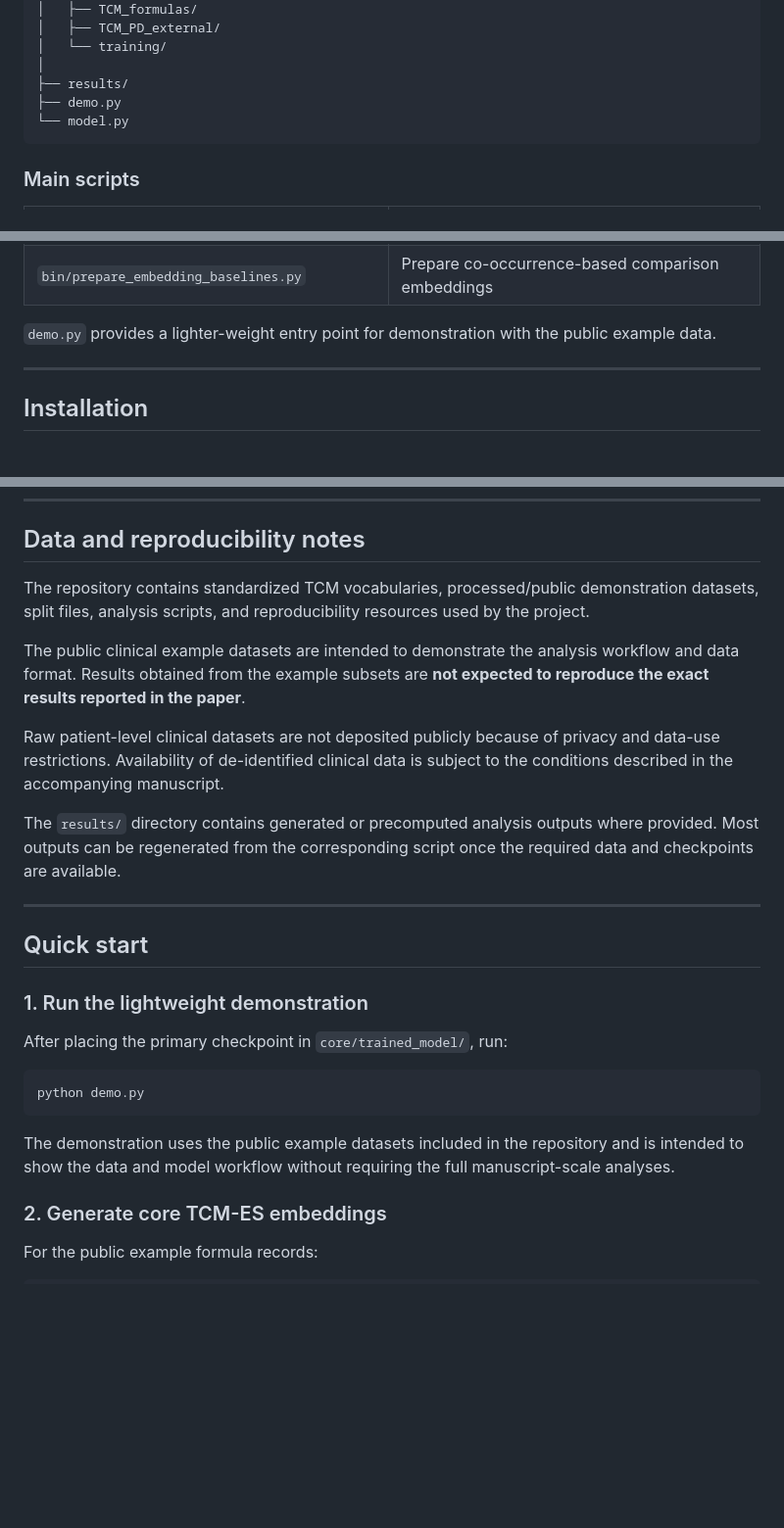
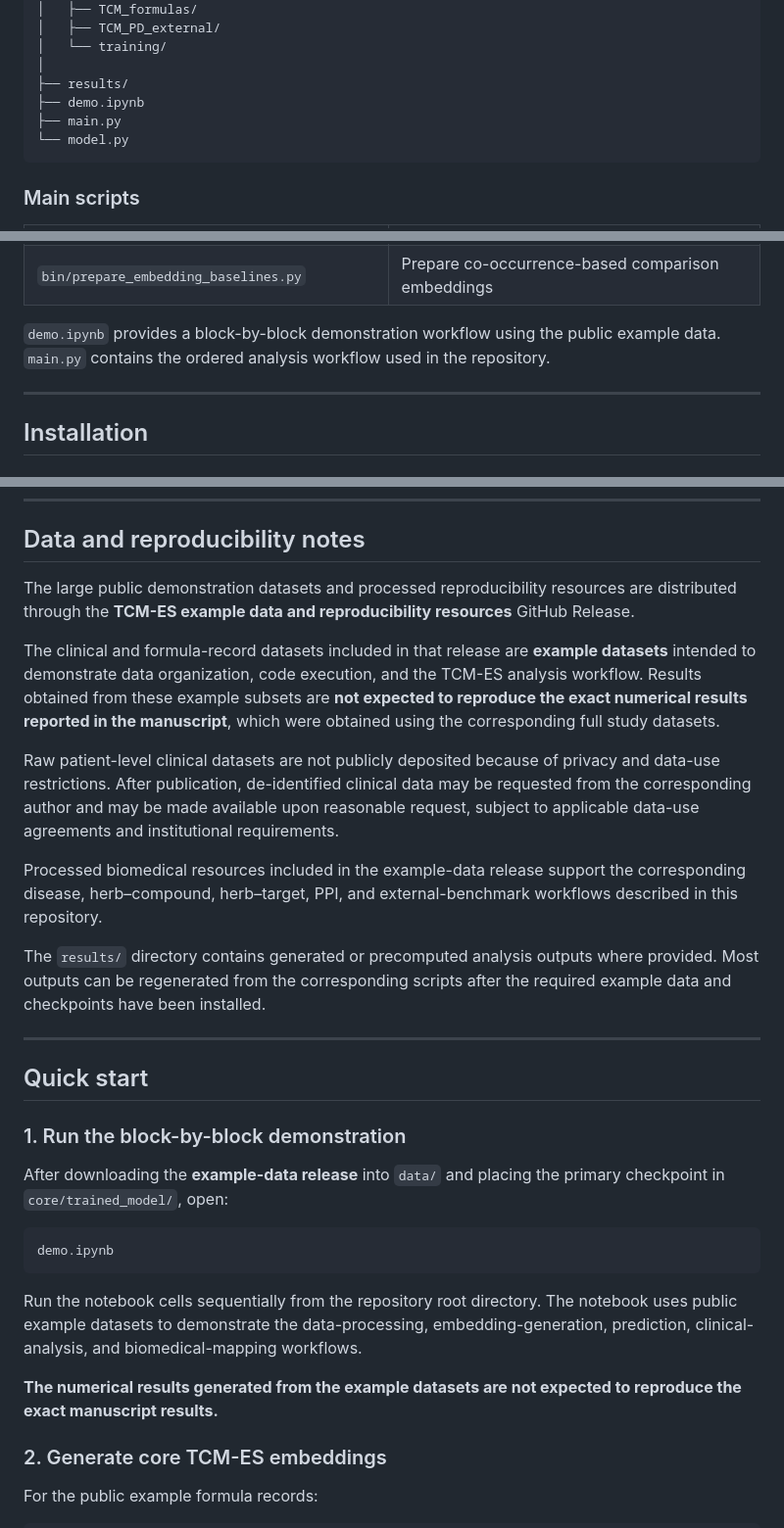
Before and after one commit to kulasimu/TCM-embedding-space, a Markdown page: README.md, 3 parts joined by grey strips. Shown at 98% size. Rendered like a GitHub page; blank space fills up the shorter version.

````diff
--- a/README.md
+++ b/README.md
@@ -71,7 +71,8 @@ TCM-embedding-space/
 │   └── training/
 │
 ├── results/
-├── demo.py
+├── demo.ipynb
+├── main.py
 └── model.py
 ```
 
@@ -98,7 +99,7 @@ TCM-embedding-space/
 | `bin/PPI_concordance_analysis.py` | Evaluate concordance between integrated TCM-ES geometry and the human PPI network |
 | `bin/prepare_embedding_baselines.py` | Prepare co-occurrence-based comparison embeddings |
 
-`demo.py` provides a lighter-weight entry point for demonstration with the public example data.
+`demo.ipynb` provides a block-by-block demonstration workflow using the public example data. `main.py` contains the ordered analysis workflow used in the repository.
 
 ---
 
@@ -205,27 +258,31 @@ The repeat-model workflows scan the corresponding `repeat_XX` directories for th
 ---
 ## Data and reproducibility notes
 
-The repository contains standardized TCM vocabularies, processed/public demonstration datasets, split files, analysis scripts, and reproducibility resources used by the project.
+The large public demonstration datasets and processed reproducibility resources are distributed through the **TCM-ES example data and reproducibility resources** GitHub Release.
 
-The public clinical example datasets are intended to demonstrate the analysis workflow and data format. Results obtained from the example subsets are **not expected to reproduce the exact results reported in the paper**.
+The clinical and formula-record datasets included in that release are **example datasets** intended to demonstrate data organization, code execution, and the TCM-ES analysis workflow. Results obtained from these example subsets are **not expected to reproduce the exact numerical results reported in the manuscript**, which were obtained using the corresponding full study datasets.
 
-Raw patient-level clinical datasets are not deposited publicly because of privacy and data-use restrictions. Availability of de-identified clinical data is subject to the conditions described in the accompanying manuscript.
+Raw patient-level clinical datasets are not publicly deposited because of privacy and data-use restrictions. After publication, de-identified clinical data may be requested from the corresponding author and may be made available upon reasonable request, subject to applicable data-use agreements and institutional requirements.
 
-The `results/` directory contains generated or precomputed analysis outputs where provided. Most outputs can be regenerated from the corresponding script once the required data and checkpoints are available.
+Processed biomedical resources included in the example-data release support the corresponding disease, herb–compound, herb–target, PPI, and external-benchmark workflows described in this repository.
+
+The `results/` directory contains generated or precomputed analysis outputs where provided. Most outputs can be regenerated from the corresponding scripts after the required example data and checkpoints have been installed.
 
 ---
 
 ## Quick start
 
-### 1. Run the lightweight demonstration
+### 1. Run the block-by-block demonstration
 
-After placing the primary checkpoint in `core/trained_model/`, run:
+After downloading the **example-data release** into `data/` and placing the primary checkpoint in `core/trained_model/`, open:
 
-```bash
-python demo.py
+```text
+demo.ipynb
 ```
 
-The demonstration uses the public example datasets included in the repository and is intended to show the data and model workflow without requiring the full manuscript-scale analyses.
+Run the notebook cells sequentially from the repository root directory. The notebook uses public example datasets to demonstrate the data-processing, embedding-generation, prediction, clinical-analysis, and biomedical-mapping workflows.
+
+**The numerical results generated from the example datasets are not expected to reproduce the exact manuscript results.**
 
 ### 2. Generate core TCM-ES embeddings
 
````
Also changed, not shown: other parts of README.md (+55 -3 lines).
